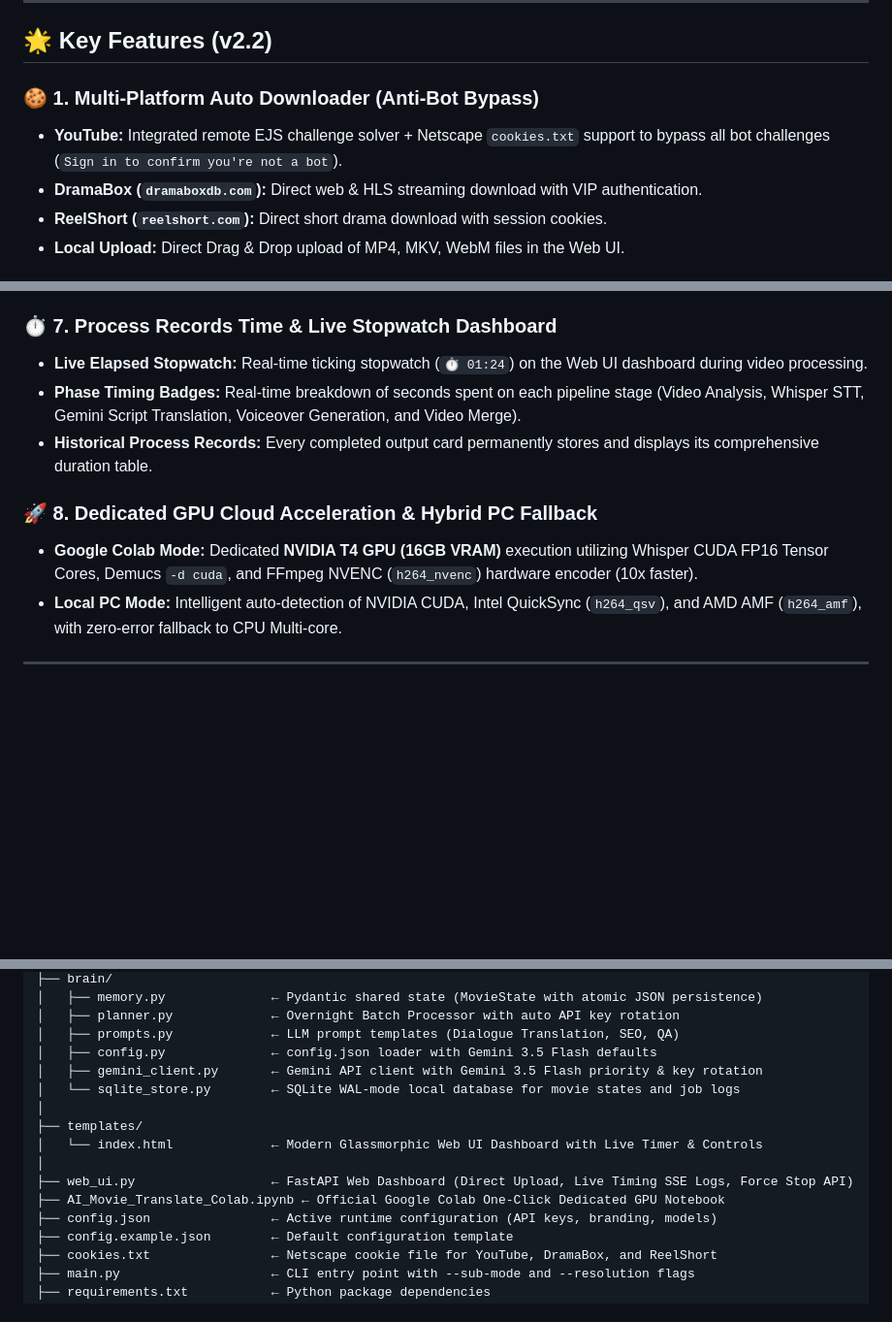
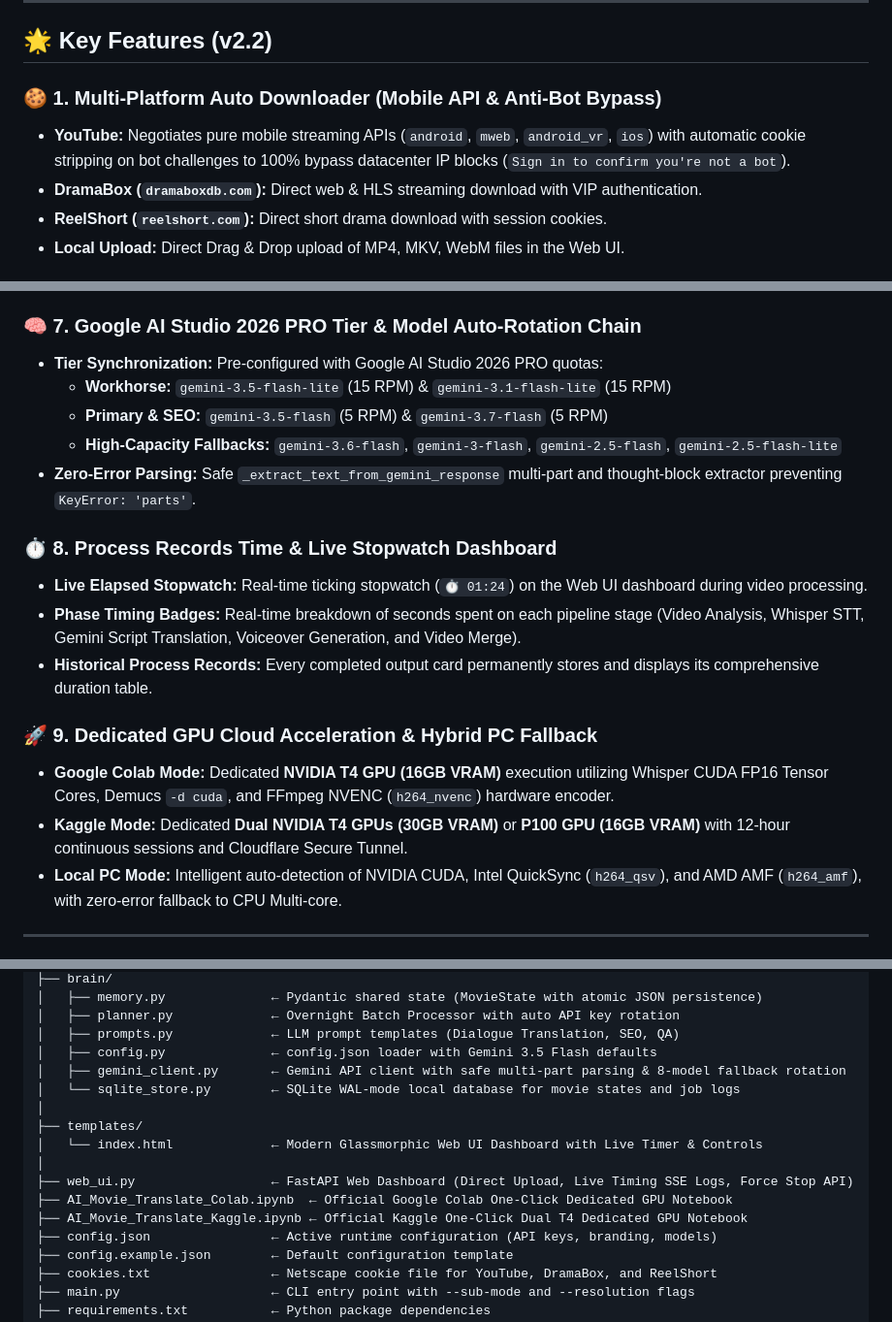
Before and after one commit to paipai1999/ai-translate-agent, a Markdown page: README.md, 3 parts joined by grey strips. Shown at 97% size. Drawn GitHub-style; blank space fills up the shorter version.

Commit message:
docs: update comprehensive v2.2 documentation with Kaggle, Google AI Studio 2026 PRO quotas, and mobile anti-bot downloader

```diff
--- a/README.md
+++ b/README.md
@@ -23,8 +23,8 @@ An autonomous, end-to-end AI agentic pipeline designed to automatically translat
 
 ## 🌟 Key Features (v2.2)
 
-### 🍪 1. Multi-Platform Auto Downloader (Anti-Bot Bypass)
-* **YouTube:** Integrated remote EJS challenge solver + Netscape `cookies.txt` support to bypass all bot challenges (`Sign in to confirm you're not a bot`).
+### 🍪 1. Multi-Platform Auto Downloader (Mobile API & Anti-Bot Bypass)
+* **YouTube:** Negotiates pure mobile streaming APIs (`android`, `mweb`, `android_vr`, `ios`) with automatic cookie stripping on bot challenges to 100% bypass datacenter IP blocks (`Sign in to confirm you're not a bot`).
 * **DramaBox (`dramaboxdb.com`):** Direct web & HLS streaming download with VIP authentication.
 * **ReelShort (`reelshort.com`):** Direct short drama download with session cookies.
 * **Local Upload:** Direct Drag & Drop upload of MP4, MKV, WebM files in the Web UI.
@@ -50,13 +50,21 @@ An autonomous, end-to-end AI agentic pipeline designed to automatically translat
 * **Action Narration Bridge:** Detects non-verbal action scenes (>18s) and uses **Gemini 3.5 Flash** to synthesize engaging storyline narration so the audience never experiences silence.
 * **Dynamic Audio Ducking:** Automatically lowers background ambient sound to 12% during speech and raises it back to 35% during pauses.
 
-### ⏱️ 7. Process Records Time & Live Stopwatch Dashboard
+### 🧠 7. Google AI Studio 2026 PRO Tier & Model Auto-Rotation Chain
+* **Tier Synchronization:** Pre-configured with Google AI Studio 2026 PRO quotas:
+  - **Workhorse:** `gemini-3.5-flash-lite` (15 RPM) & `gemini-3.1-flash-lite` (15 RPM)
+  - **Primary & SEO:** `gemini-3.5-flash` (5 RPM) & `gemini-3.7-flash` (5 RPM)
+  - **High-Capacity Fallbacks:** `gemini-3.6-flash`, `gemini-3-flash`, `gemini-2.5-flash`, `gemini-2.5-flash-lite`
+* **Zero-Error Parsing:** Safe `_extract_text_from_gemini_response` multi-part and thought-block extractor preventing `KeyError: 'parts'`.
+
+### ⏱️ 8. Process Records Time & Live Stopwatch Dashboard
 * **Live Elapsed Stopwatch:** Real-time ticking stopwatch (`⏱️ 01:24`) on the Web UI dashboard during video processing.
 * **Phase Timing Badges:** Real-time breakdown of seconds spent on each pipeline stage (Video Analysis, Whisper STT, Gemini Script Translation, Voiceover Generation, and Video Merge).
 * **Historical Process Records:** Every completed output card permanently stores and displays its comprehensive duration table.
 
-### 🚀 8. Dedicated GPU Cloud Acceleration & Hybrid PC Fallback
-* **Google Colab Mode:** Dedicated **NVIDIA T4 GPU (16GB VRAM)** execution utilizing Whisper CUDA FP16 Tensor Cores, Demucs `-d cuda`, and FFmpeg NVENC (`h264_nvenc`) hardware encoder (10x faster).
+### 🚀 9. Dedicated GPU Cloud Acceleration & Hybrid PC Fallback
+* **Google Colab Mode:** Dedicated **NVIDIA T4 GPU (16GB VRAM)** execution utilizing Whisper CUDA FP16 Tensor Cores, Demucs `-d cuda`, and FFmpeg NVENC (`h264_nvenc`) hardware encoder.
+* **Kaggle Mode:** Dedicated **Dual NVIDIA T4 GPUs (30GB VRAM)** or **P100 GPU (16GB VRAM)** with 12-hour continuous sessions and Cloudflare Secure Tunnel.
 * **Local PC Mode:** Intelligent auto-detection of NVIDIA CUDA, Intel QuickSync (`h264_qsv`), and AMD AMF (`h264_amf`), with zero-error fallback to CPU Multi-core.
 
 ---
@@ -82,14 +90,15 @@ ai-translate-agent/
 │   ├── planner.py             ← Overnight Batch Processor with auto API key rotation
 │   ├── prompts.py             ← LLM prompt templates (Dialogue Translation, SEO, QA)
 │   ├── config.py              ← config.json loader with Gemini 3.5 Flash defaults
-│   ├── gemini_client.py       ← Gemini API client with Gemini 3.5 Flash priority & key rotation
+│   ├── gemini_client.py       ← Gemini API client with safe multi-part parsing & 8-model fallback rotation
 │   └── sqlite_store.py        ← SQLite WAL-mode local database for movie states and job logs
 │
 ├── templates/
 │   └── index.html             ← Modern Glassmorphic Web UI Dashboard with Live Timer & Controls
 │
 ├── web_ui.py                  ← FastAPI Web Dashboard (Direct Upload, Live Timing SSE Logs, Force Stop API)
-├── AI_Movie_Translate_Colab.ipynb ← Official Google Colab One-Click Dedicated GPU Notebook
+├── AI_Movie_Translate_Colab.ipynb  ← Official Google Colab One-Click Dedicated GPU Notebook
+├── AI_Movie_Translate_Kaggle.ipynb ← Official Kaggle One-Click Dual T4 Dedicated GPU Notebook
 ├── config.json                ← Active runtime configuration (API keys, branding, models)
 ├── config.example.json        ← Default configuration template
 ├── cookies.txt                ← Netscape cookie file for YouTube, DramaBox, and ReelShort
```
